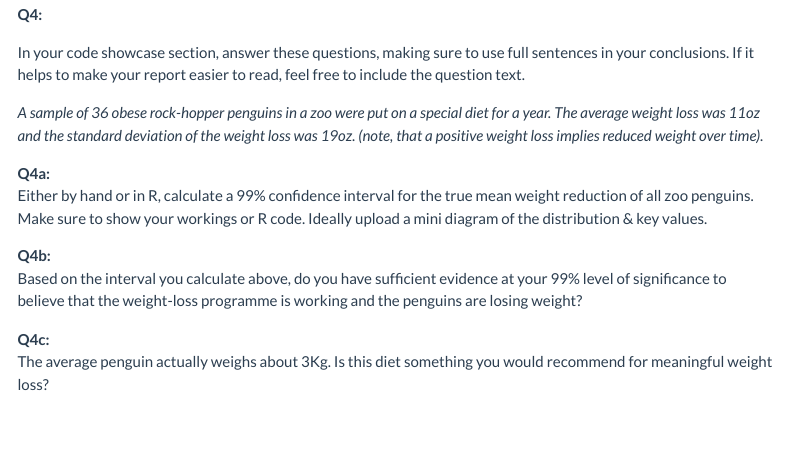
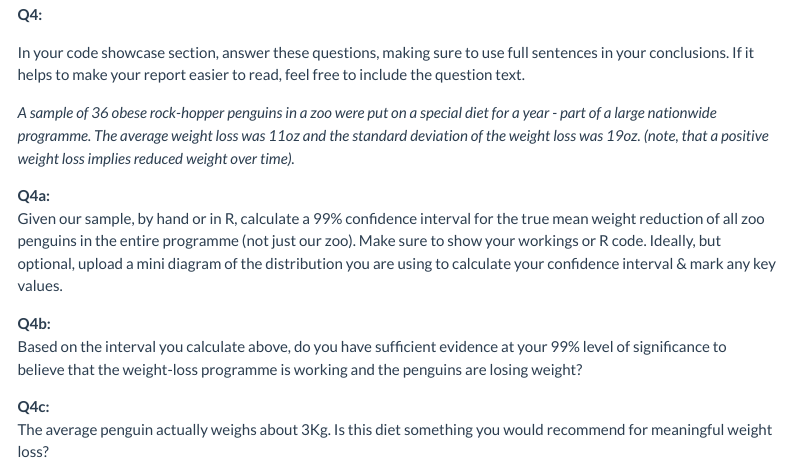
Before and after one commit to psu-spatial/stat462-2022, an R Markdown document (STAT462_Lab2.Rmd): the page in a window 1100 px wide, from 3060 px down. The pictures show the output file STAT462_Lab2.html that the author committed with the source, opened offline; library style sheets and scripts come from the installed R packages; menus at the side of the page are left out.

Commit message:
Lab 2 penguin tweak

```diff
--- a/STAT462_Lab2.Rmd
+++ b/STAT462_Lab2.Rmd
@@ -167,9 +167,9 @@ TUTORIAL 8 AND LAB 1 MIGHT HELP YOU HERE
 
 In your code showcase section, answer these  questions, making sure to use full sentences in your conclusions.  If it helps to make your report easier to read, feel free to include the question text.
 
-*A sample of 36 obese rock-hopper penguins in a zoo were put on a special diet for a year.  The average weight loss was 11oz and the standard deviation of the weight loss was 19oz. (note, that a positive weight loss implies reduced weight over time).*
+*A sample of 36 obese rock-hopper penguins in a zoo were put on a special diet for a year - part of a large nationwide programme.  The average weight loss was 11oz and the standard deviation of the weight loss was 19oz. (note, that a positive weight loss implies reduced weight over time).*
 
-**Q4a:** <br> Either by hand or in R, calculate a 99% confidence interval for the true mean weight reduction of all zoo penguins.  Make sure to show your workings or R code. Ideally upload a mini diagram of the distribution &  key values.
+**Q4a:** <br> Given our sample, by hand or in R, calculate a 99% confidence interval for the true mean weight reduction of all zoo penguins in the entire programme (not just our zoo).  Make sure to show your workings or R code. Ideally, but optional, upload a mini diagram of the distribution you are using to calculate your confidence interval & mark any key values.
 
 **Q4b:** <br> Based on the interval you calculate above, do you have sufficient evidence at your 99% level of significance to believe that the weight-loss programme is working and the penguins are losing weight?
 
```
Also changed, not shown: STAT462_Lab2.html, T1_R_Basics_files/figure-html/unnamed-chunk-53-1.png, T1_R_Basics_files/figure-html/unnamed-chunk-57-1.png, T1_R_Basics_files/figure-html/unnamed-chunk-59-1.png, T1_R_Basics_files/figure-html/unnamed-chunk-61-1.png, T1_R_Basics_files/figure-html/unnamed-chunk-68-1.png.
